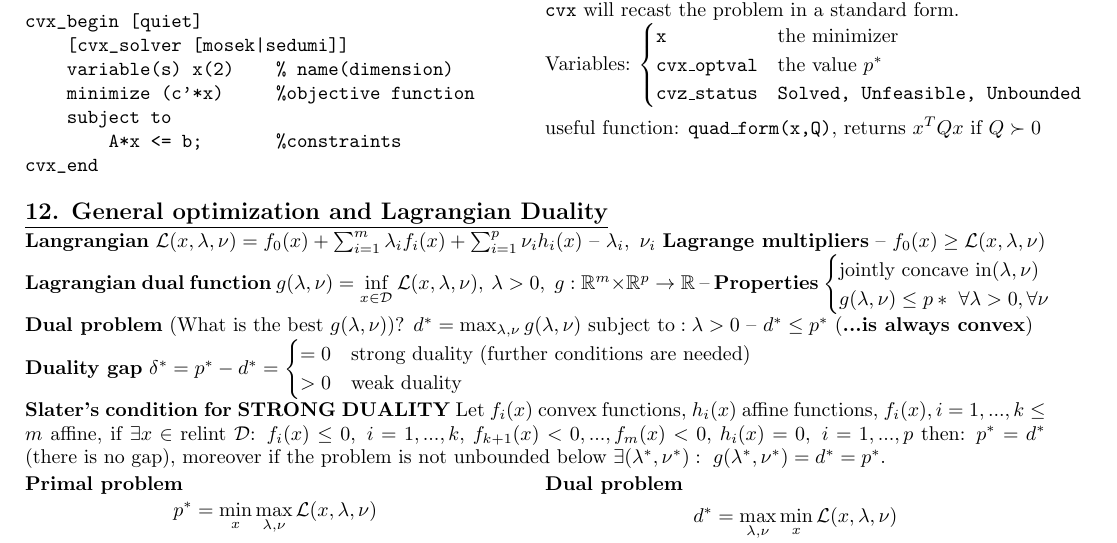
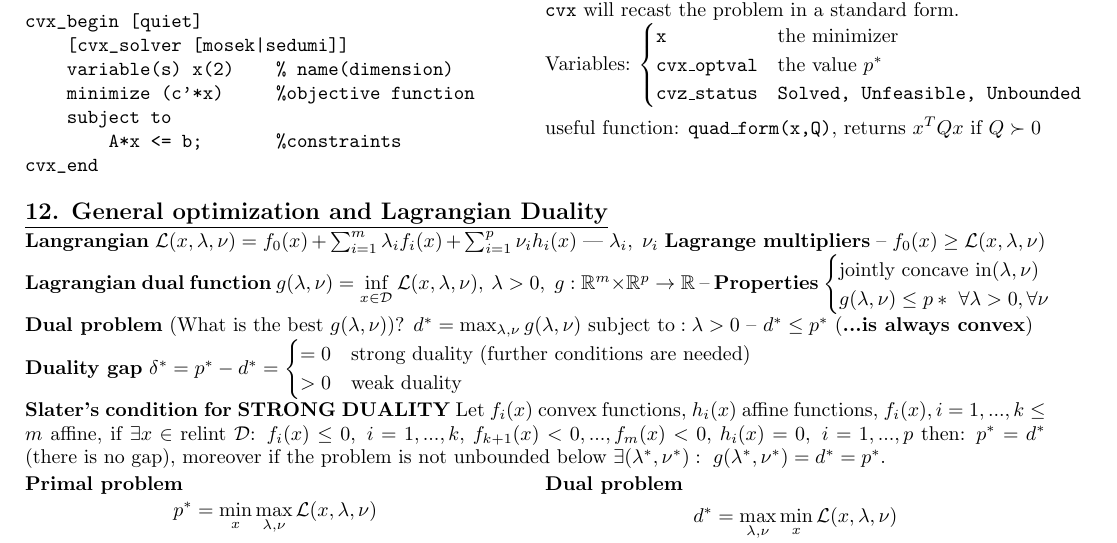
Before and after one commit to cmigliaccio00/cvx_formulary, a LaTeX document ([CVX]_formulary.tex): part of page 6 of 9, cut so that both start at the same text. Compiled offline with pdfLaTeX.

Commit message:
piccola correzione (trattino separatore)

```diff
--- a/[CVX]_formulary.tex
+++ b/[CVX]_formulary.tex
@@ -690,7 +690,7 @@ cvx_end
     useful function: \texttt{quad\_form(x,Q)}, returns $x^T{Q}x$ if $Q\succ0$
 \end{multicols}
 \subsection*{\underline{12. General optimization and Lagrangian Duality}}
-\textbf{Langrangian} $\mathcal{L}(x,\lambda, \nu)=f_0(x)+\sum_{i=1}^m{\lambda_i{f_i(x)}}+\sum_{i=1}^p{\nu_i{h_i(x)}}$ -- $\lambda_i, \ \nu_i$ \textbf{Lagrange multipliers} -- $f_0(x)\ge\mathcal{L}(x,\lambda,\nu)$\\
+\textbf{Langrangian} $\mathcal{L}(x,\lambda, \nu)=f_0(x)+\sum_{i=1}^m{\lambda_i{f_i(x)}}+\sum_{i=1}^p{\nu_i{h_i(x)}}$ --- $\lambda_i, \ \nu_i$ \textbf{Lagrange multipliers} -- $f_0(x)\ge\mathcal{L}(x,\lambda,\nu)$\\
 \textbf{Lagrangian dual function} $g(\lambda, \nu) = \underset{x\in\mathcal{D}}{\text{inf}} \ {\mathcal{L}(x, \lambda, \nu)}, \ \lambda>0$, \ $g:\mathbb{R}^m\times\mathbb{R}^p\to\mathbb{R}$ -- \textbf{Properties} $\begin{cases}
     \text{jointly concave in} (\lambda,\nu)\\
     g(\lambda,\nu)\le p* \ \forall \lambda>0, \forall \nu
```
Also changed, not shown: [CVX]_formulary.pdf.
